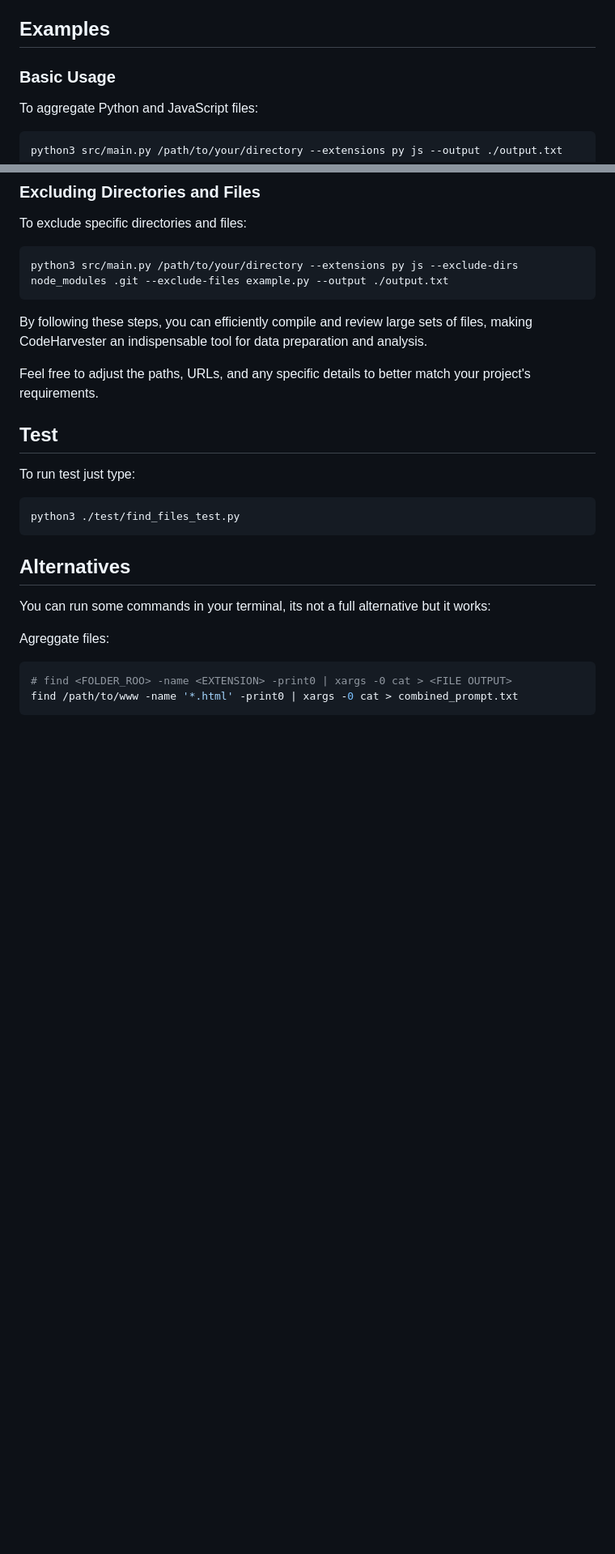
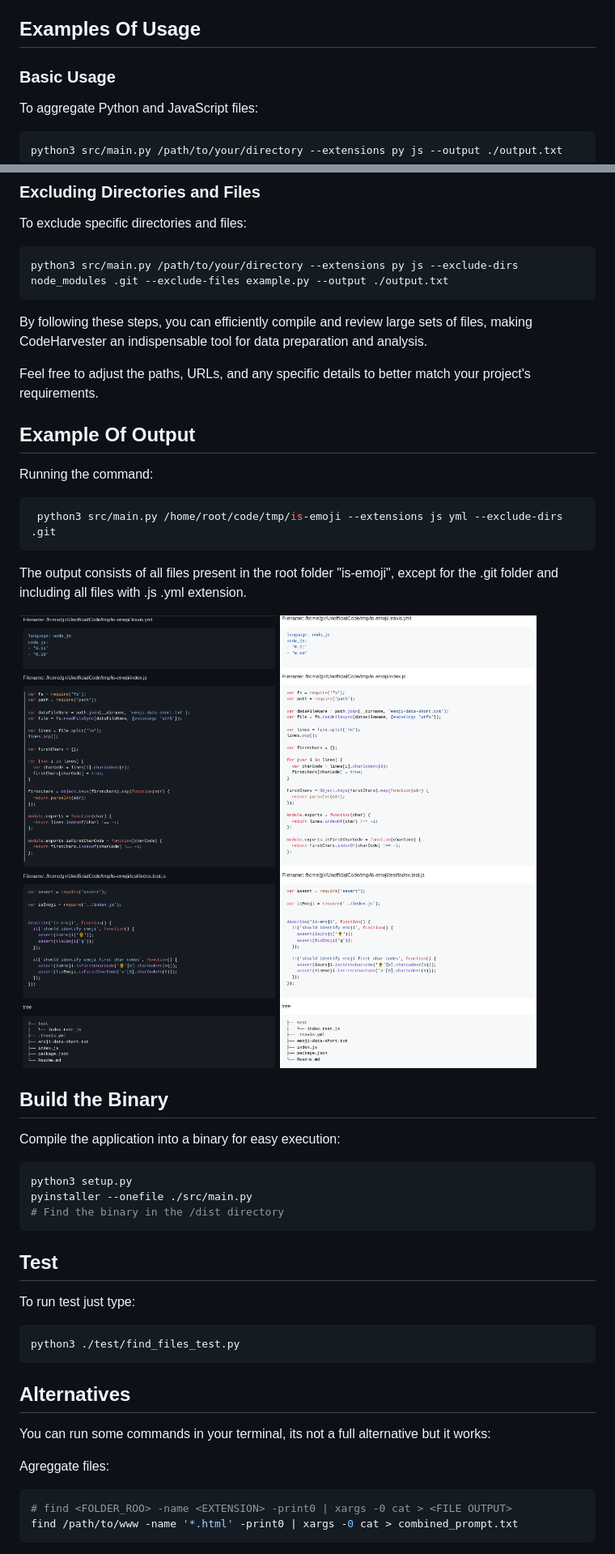
Before and after one commit to EsteveSegura/CodeHarvester, a Markdown page: README.md, 2 parts joined by grey strips. Shown: that part at 81% size. GitHub-like rendering; pictures changed too: assets/example_output_dark.png (added), assets/example_output_light.png (added); blank space fills up the shorter version.

Commit message:
docs: update README with usage examples and add images for example output

````diff
--- a/README.md
+++ b/README.md
@@ -45,7 +35,7 @@ python3 src/main.py <ROOT_DIRECTORY> --extensions <FILE_EXTENSIONS> --exclude-di
 - **--exclude-files**: Specify individual files to be omitted from the aggregation.
 - **--output**: Specify output file path
 
-## Examples
+## Examples Of Usage
 
 ### Basic Usage
 
@@ -66,6 +56,40 @@ python3 src/main.py /path/to/your/directory --extensions py js --exclude-dirs no
 By following these steps, you can efficiently compile and review large sets of files, making CodeHarvester an indispensable tool for data preparation and analysis.
 
 Feel free to adjust the paths, URLs, and any specific details to better match your project's requirements.
+
+## Example Of Output
+
+Running the command:
+
+```bash
+ python3 src/main.py /home/root/code/tmp/is-emoji --extensions js yml --exclude-dirs .git
+ ```
+
+ The output consists of all files present in the root folder "is-emoji", except for the .git folder and including all files with .js .yml extension.
+
+<div id="image-theme">
+  <img src="./assets/example_output_dark.png" id="dark" />
+  <img src="./assets/example_output_light.png" id="light" />
+</div>
+
+<style>
+  @media (prefers-color-scheme: dark) {
+    #image-theme img#dark { display: none; }
+  }
+  @media (prefers-color-scheme: light) {
+    #image-theme img#light { display: none; }
+  }
+</style>
+
+## Build the Binary
+
+Compile the application into a binary for easy execution:
+
+```bash
+python3 setup.py
+pyinstaller --onefile ./src/main.py
+# Find the binary in the /dist directory
+```
 
 ## Test
 
````
Also changed, not shown: other parts of README.md (+0 -10 lines).
